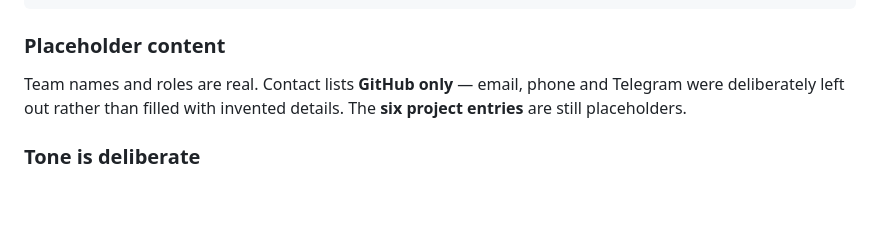
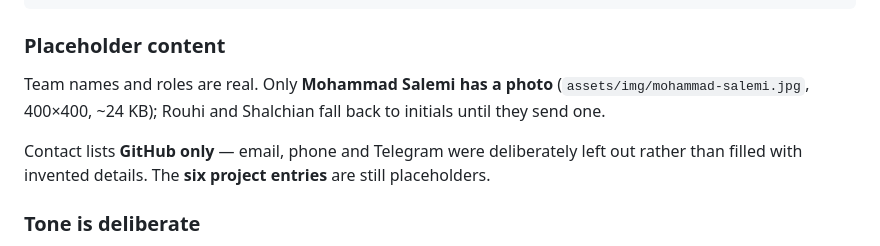
Before and after one commit to Mohammad1982Salemi/Nova-group, a Markdown page: README.md, the part around the change. Drawn GitHub-style; blank space fills up the shorter version.

Commit message:
Note the portrait in the README
Co-Authored-By: Claude Sonnet 4.5 (1M context) <noreply@anthropic.com>

```diff
--- a/README.md
+++ b/README.md
@@ -114,9 +114,13 @@ All copy lives in `index.html`, written as paired bilingual spans:
 
 ### Placeholder content
 
-Team names and roles are real. Contact lists **GitHub only** — email, phone and
-Telegram were deliberately left out rather than filled with invented details.
-The **six project entries** are still placeholders.
+Team names and roles are real. Only **Mohammad Salemi has a photo**
+(`assets/img/mohammad-salemi.jpg`, 400×400, ~24 KB); Rouhi and Shalchian fall back
+to initials until they send one.
+
+Contact lists **GitHub only** — email, phone and Telegram were deliberately left
+out rather than filled with invented details. The **six project entries** are still
+placeholders.
 
 ### Tone is deliberate
 
```
